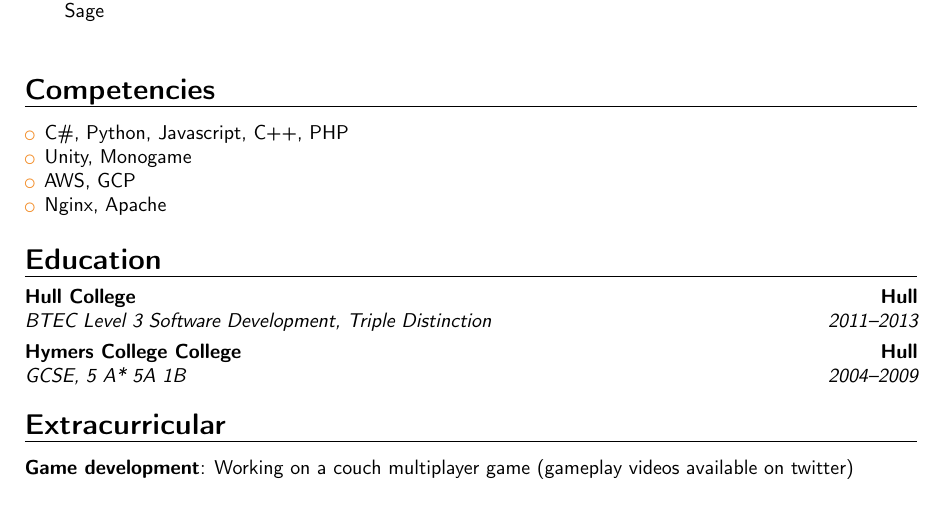
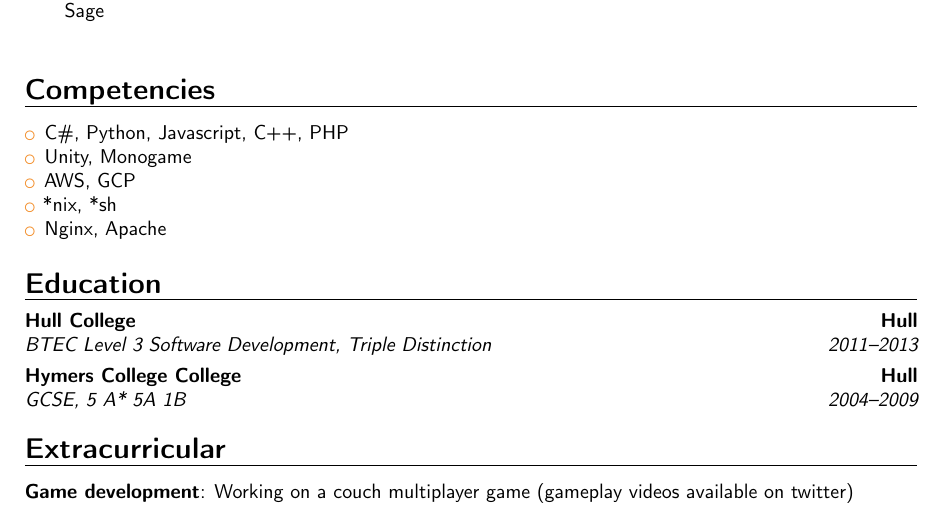
Before and after one commit to jamtartley/cv, a LaTeX CV (cv.tex): part of page 2 of 2, cut so that both start at the same text. Compiled offline with pdfLaTeX.

Commit message:
Mention *nix competency

```diff
--- a/cv.tex
+++ b/cv.tex
@@ -35,6 +35,7 @@ Projects lead at Karma (solo developer on all):
     \item C\#, Python, Javascript, C++, PHP
     \item Unity, Monogame
     \item AWS, GCP
+    \item *nix, *sh
     \item Nginx, Apache
 \end{itemize}
 
```
Also changed, not shown: cv.pdf.
